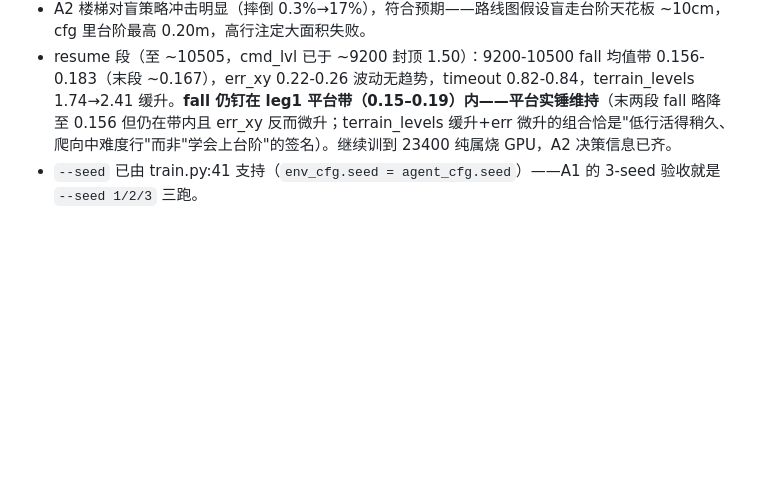
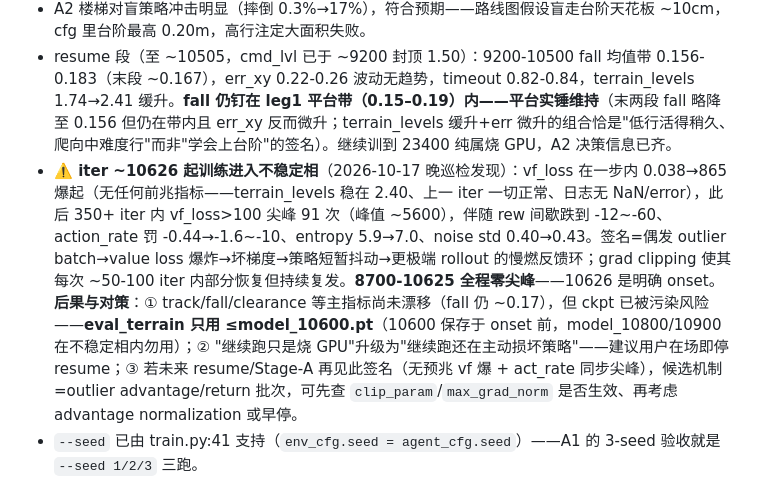
Before and after one commit to Nood17/IsaacSimbot, a Markdown page: docs/quadruped/状态-A1A2训练进展.md, the part around the change. Rendered like a GitHub page; blank space fills up the shorter version.

```diff
--- a/docs/quadruped/状态-A1A2训练进展.md
+++ b/docs/quadruped/状态-A1A2训练进展.md
@@ -40,6 +40,7 @@
 - A1（rough 盲走）已收敛得很好：摔倒 ~0.3%、跟踪项 95% 满权。3 seeds 与 per-terrain 验收未做。
 - A2 楼梯对盲策略冲击明显（摔倒 0.3%→17%），符合预期——路线图假设盲走台阶天花板 ~10cm，cfg 里台阶最高 0.20m，高行注定大面积失败。
 - resume 段（至 ~10505，cmd_lvl 已于 ~9200 封顶 1.50）：9200-10500 fall 均值带 0.156-0.183（末段 ~0.167），err_xy 0.22-0.26 波动无趋势，timeout 0.82-0.84，terrain_levels 1.74→2.41 缓升。**fall 仍钉在 leg1 平台带（0.15–0.19）内——平台实锤维持**（末两段 fall 略降至 0.156 但仍在带内且 err_xy 反而微升；terrain_levels 缓升+err 微升的组合恰是"低行活得稍久、爬向中难度行"而非"学会上台阶"的签名）。继续训到 23400 纯属烧 GPU，A2 决策信息已齐。
+- **⚠️ iter ~10626 起训练进入不稳定相**（2026-10-17 晚巡检发现）：vf_loss 在一步内 0.038→865 爆起（无任何前兆指标——terrain_levels 稳在 2.40、上一 iter 一切正常、日志无 NaN/error），此后 350+ iter 内 vf_loss>100 尖峰 91 次（峰值 ~5600），伴随 rew 间歇跌到 -12~-60、action_rate 罚 -0.44→-1.6~-10、entropy 5.9→7.0、noise std 0.40→0.43。签名=偶发 outlier batch→value loss 爆炸→坏梯度→策略短暂抖动→更极端 rollout 的慢燃反馈环；grad clipping 使其每次 ~50-100 iter 内部分恢复但持续复发。**8700-10625 全程零尖峰**——10626 是明确 onset。**后果与对策**：① track/fall/clearance 等主指标尚未漂移（fall 仍 ~0.17），但 ckpt 已被污染风险——**eval_terrain 只用 ≤model_10600.pt**（10600 保存于 onset 前，model_10800/10900 在不稳定相内勿用）；② "继续跑只是烧 GPU"升级为"继续跑还在主动损坏策略"——建议用户在场即停 resume；③ 若未来 resume/Stage-A 再见此签名（无预兆 vf 爆 + act_rate 同步尖峰），候选机制=outlier advantage/return 批次，可先查 `clip_param`/`max_grad_norm` 是否生效、再考虑 advantage normalization 或早停。
 - `--seed` 已由 train.py:41 支持（`env_cfg.seed = agent_cfg.seed`）——A1 的 3-seed 验收就是 `--seed 1/2/3` 三跑。
 - **A1 3-seed 复现通道已备**（2026-10-17）：A2 原地改了地形配比（rough/slope 0.3→0.2、加 stairs 0.15×2）和指令范围（init ±0.1→±0.5/±0.3，limit x→1.5/y→0.6），所以新增 `A1_ROUGH_TERRAINS_CFG` + `RobotRoughEnvCfg(RobotEnvCfg)`（仅换 generator 并还原 ranges/limit_ranges，已逐字段对照 A1 run 的 `params/env.yaml` 核实）+ `RobotRoughPlayEnvCfg`，注册 `Unitree-Go2-Velocity-Rough`。验收跑法：`./unitree_rl_lab.sh -t --task Unitree-Go2-Velocity-Rough --headless --num_envs 2048 --run_name A1_seed{1,2,3} --seed {1,2,3} --max_iterations 2500`（A1 ~2000 iter 收敛，2500 留余量；≈2.7h/跑，三跑 ~8h GPU）。注意 play 版 `RobotRoughPlayEnvCfg` 改的是共享 A1_ROUGH_TERRAINS_CFG 对象（num_rows=2）——同进程先实例化 play 再实例化 train cfg 会串味（与现有 RobotPlayEnvCfg/COBBLESTONE 同一风险面，不同进程无事）。
 
```
Also changed, not shown: .devin/handoff.md (+7 -0 lines).
